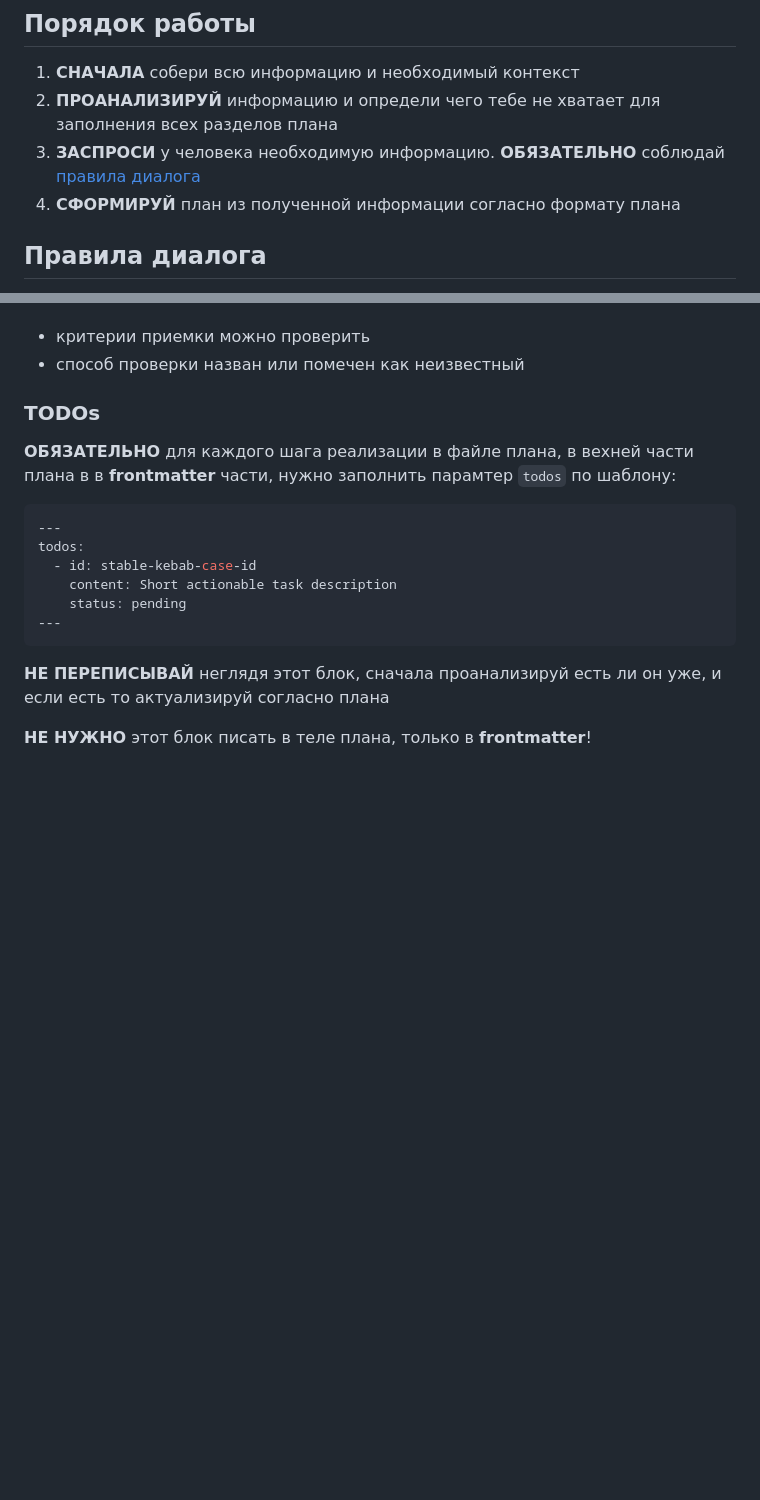
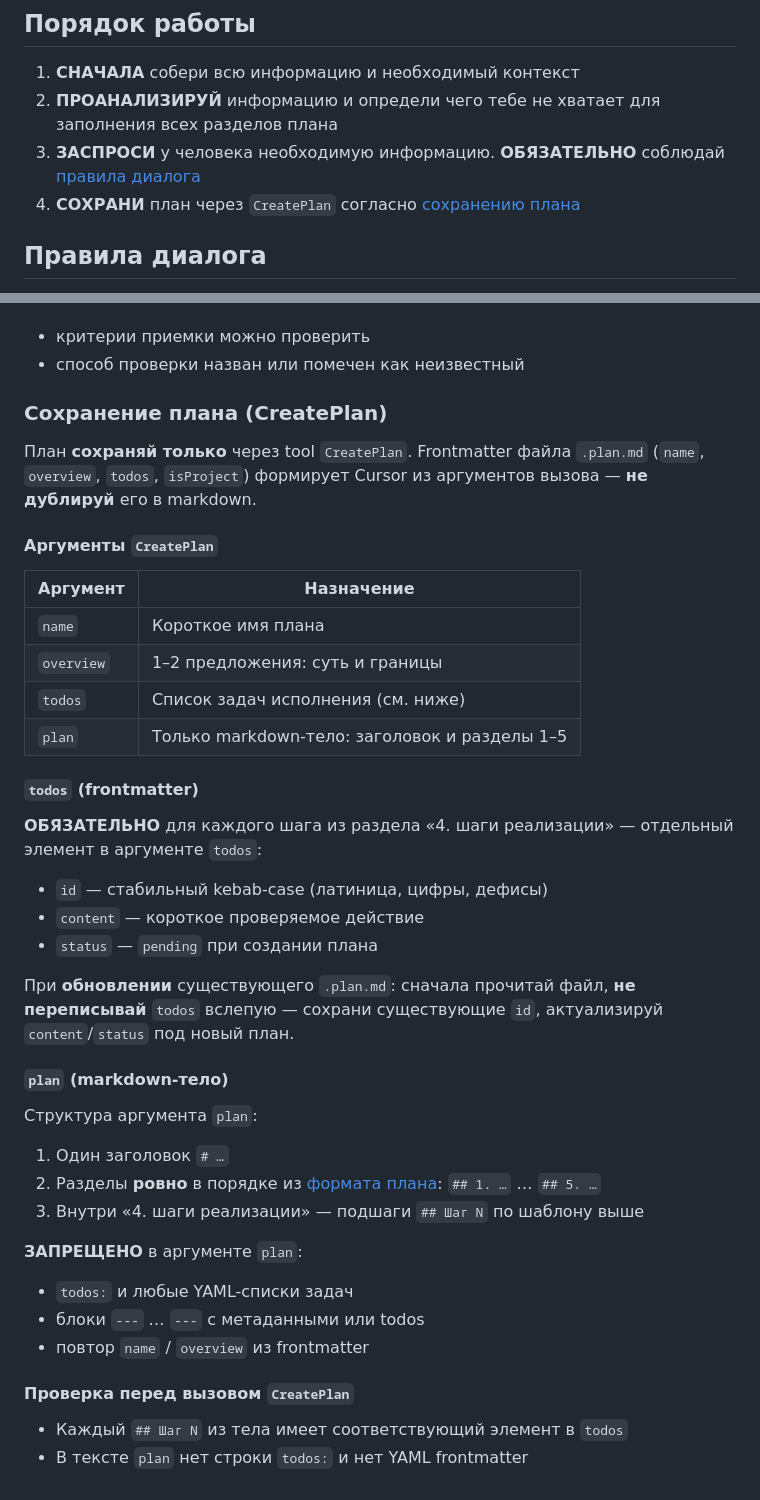
Before and after one commit to irpsv/ai-bro, a Markdown page: skills/bro-give-me-plan/SKILL.md, 2 parts joined by grey strips. Drawn GitHub-style; blank space fills up the shorter version.

Commit message:
Уточнить bro-give-me-plan: todos только через CreatePlan.
Заменить ambiguous YAML-шаблон на явный контракт аргументов CreatePlan, чтобы todos не дублировались в теле .plan.md.

Co-authored-by: Cursor <cursoragent@cursor.com>

````diff
--- a/skills/bro-give-me-plan/SKILL.md
+++ b/skills/bro-give-me-plan/SKILL.md
@@ -27,7 +27,7 @@ description: Use for plan mode / «сделай план» / «обнови пл
 1. **СНАЧАЛА** собери всю информацию и необходимый контекст
 2. **ПРОАНАЛИЗИРУЙ** информацию и определи чего тебе не хватает для заполнения всех разделов плана
 3. **ЗАСПРОСИ** у человека необходимую информацию. **ОБЯЗАТЕЛЬНО** соблюдай [правила диалога](#правила-диалога)
-4. **СФОРМИРУЙ** план из полученной информации согласно формату плана
+4. **СОХРАНИ** план через `CreatePlan` согласно [сохранению плана](#сохранение-плана-createplan)
 
 ## Правила диалога
 
@@ -146,18 +146,44 @@ description: Use for plan mode / «сделай план» / «обнови пл
 - критерии приемки можно проверить
 - способ проверки назван или помечен как неизвестный
 
-### TODOs
+### Сохранение плана (CreatePlan)
 
-**ОБЯЗАТЕЛЬНО** для каждого шага реализации в файле плана, в вехней части плана в в **frontmatter** части, нужно заполнить парамтер `todos` по шаблону:
-```yaml
----
-todos:
-  - id: stable-kebab-case-id
-    content: Short actionable task description
-    status: pending
----
-```
+План **сохраняй только** через tool `CreatePlan`. Frontmatter файла `.plan.md` (`name`, `overview`, `todos`, `isProject`) формирует Cursor из аргументов вызова — **не дублируй** его в markdown.
 
-**НЕ ПЕРЕПИСЫВАЙ** неглядя этот блок, сначала проанализируй есть ли он уже, и если есть то актуализируй согласно плана
+#### Аргументы `CreatePlan`
 
-**НЕ НУЖНО** этот блок писать в теле плана, только в **frontmatter**!
+| Аргумент | Назначение |
+|----------|------------|
+| `name` | Короткое имя плана |
+| `overview` | 1–2 предложения: суть и границы |
+| `todos` | Список задач исполнения (см. ниже) |
+| `plan` | Только markdown-тело: заголовок и разделы 1–5 |
+
+#### `todos` (frontmatter)
+
+**ОБЯЗАТЕЛЬНО** для каждого шага из раздела «4. шаги реализации» — отдельный элемент в аргументе `todos`:
+
+- `id` — стабильный kebab-case (латиница, цифры, дефисы)
+- `content` — короткое проверяемое действие
+- `status` — `pending` при создании плана
+
+При **обновлении** существующего `.plan.md`: сначала прочитай файл, **не переписывай** `todos` вслепую — сохрани существующие `id`, актуализируй `content`/`status` под новый план.
+
+#### `plan` (markdown-тело)
+
+Структура аргумента `plan`:
+
+1. Один заголовок `# …`
+2. Разделы **ровно** в порядке из [формата плана](#разделы-плана): `## 1. …` … `## 5. …`
+3. Внутри «4. шаги реализации» — подшаги `## Шаг N` по шаблону выше
+
+**ЗАПРЕЩЕНО** в аргументе `plan`:
+
+- `todos:` и любые YAML-списки задач
+- блоки `---` … `---` с метаданными или todos
+- повтор `name` / `overview` из frontmatter
+
+#### Проверка перед вызовом `CreatePlan`
+
+- Каждый `## Шаг N` из тела имеет соответствующий элемент в `todos`
+- В тексте `plan` нет строки `todos:` и нет YAML frontmatter
````
